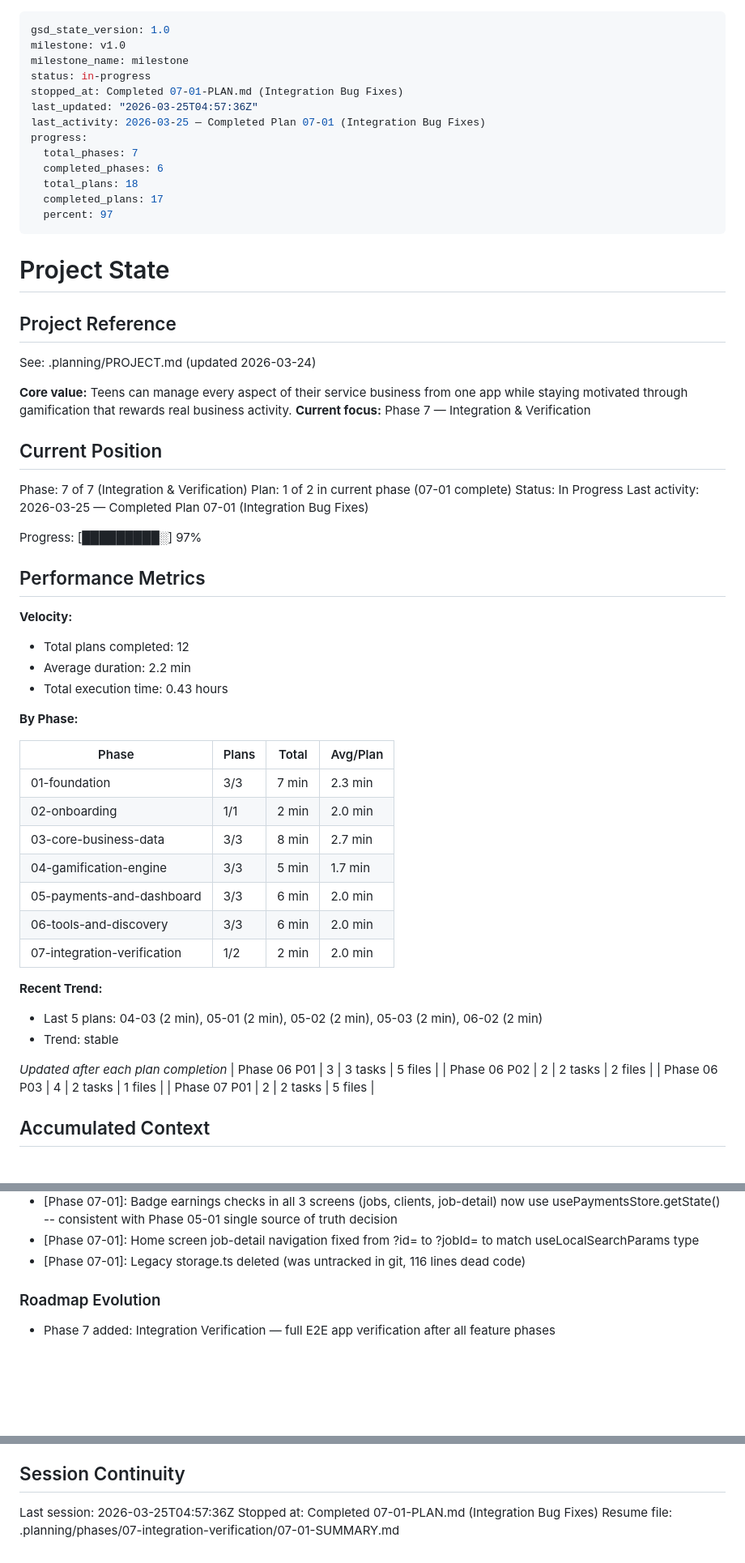
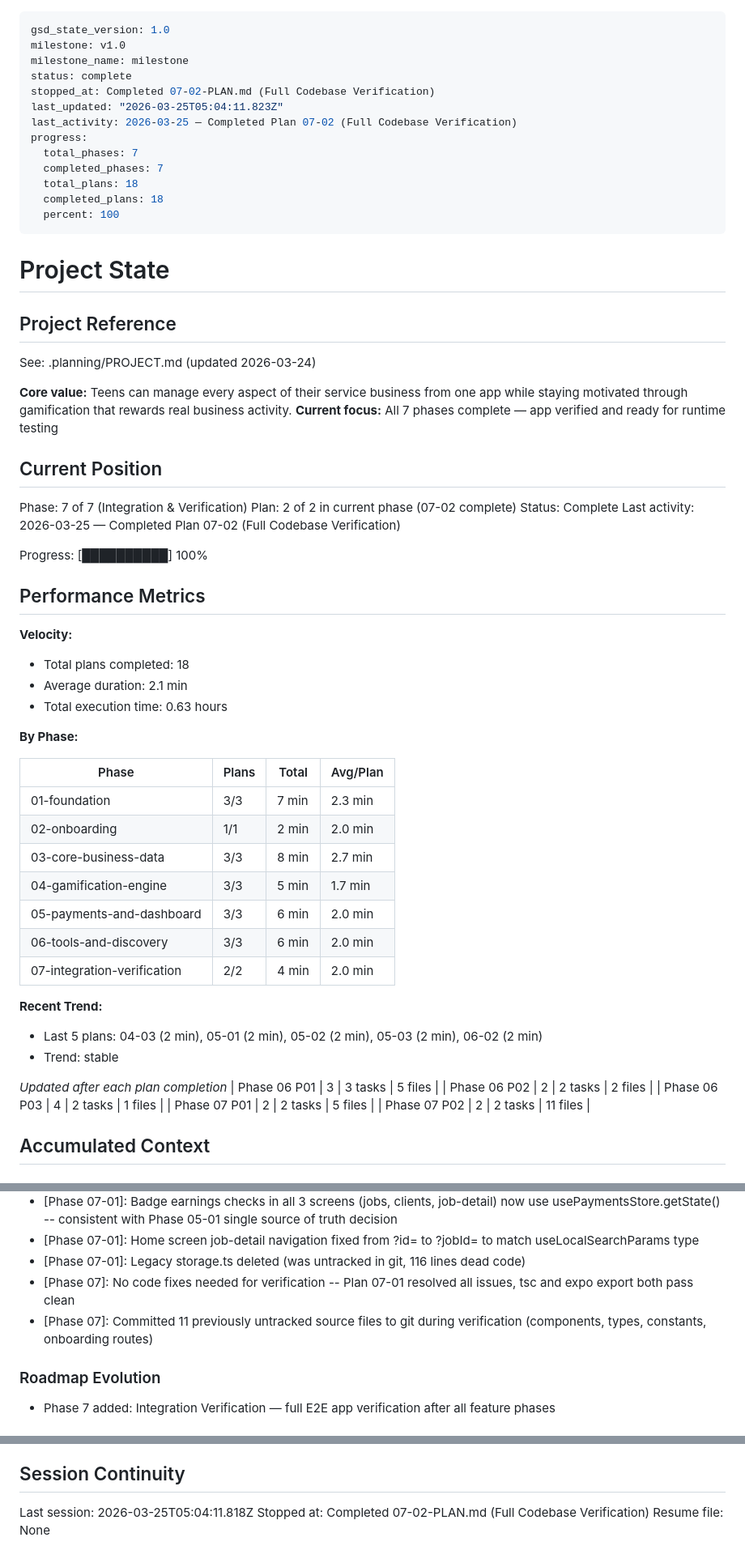
Before and after one commit to joshwiersema/HustleHub, a Markdown page: .planning/STATE.md, 3 parts joined by grey strips. Shown at 81% size. Drawn GitHub-style; blank space fills up the shorter version.

Commit message:
docs(07-02): complete Full Codebase Verification plan
- TypeScript strict-mode: zero errors across entire codebase
- Expo Metro bundler: 895 modules bundled successfully
- All 7 phases complete, 18/18 plans executed
- STATE.md updated to 100% complete
- ROADMAP.md phase 7 marked complete

Co-Authored-By: Claude Opus 4.6 (1M context) <noreply@anthropic.com>

```diff
--- a/.planning/STATE.md
+++ b/.planning/STATE.md
@@ -2,16 +2,16 @@
 gsd_state_version: 1.0
 milestone: v1.0
 milestone_name: milestone
-status: in-progress
-stopped_at: Completed 07-01-PLAN.md (Integration Bug Fixes)
-last_updated: "2026-03-25T04:57:36Z"
-last_activity: 2026-03-25 — Completed Plan 07-01 (Integration Bug Fixes)
+status: complete
+stopped_at: Completed 07-02-PLAN.md (Full Codebase Verification)
+last_updated: "2026-03-25T05:04:11.823Z"
+last_activity: 2026-03-25 — Completed Plan 07-02 (Full Codebase Verification)
 progress:
   total_phases: 7
-  completed_phases: 6
+  completed_phases: 7
   total_plans: 18
-  completed_plans: 17
-  percent: 97
+  completed_plans: 18
+  percent: 100
 ---
 
 # Project State
@@ -21,23 +21,23 @@ progress:
 See: .planning/PROJECT.md (updated 2026-03-24)
 
 **Core value:** Teens can manage every aspect of their service business from one app while staying motivated through gamification that rewards real business activity.
-**Current focus:** Phase 7 — Integration & Verification
+**Current focus:** All 7 phases complete — app verified and ready for runtime testing
 
 ## Current Position
 
 Phase: 7 of 7 (Integration & Verification)
-Plan: 1 of 2 in current phase (07-01 complete)
-Status: In Progress
-Last activity: 2026-03-25 — Completed Plan 07-01 (Integration Bug Fixes)
+Plan: 2 of 2 in current phase (07-02 complete)
+Status: Complete
+Last activity: 2026-03-25 — Completed Plan 07-02 (Full Codebase Verification)
 
-Progress: [█████████░] 97%
+Progress: [██████████] 100%
 
 ## Performance Metrics
 
 **Velocity:**
-- Total plans completed: 12
-- Average duration: 2.2 min
-- Total execution time: 0.43 hours
+- Total plans completed: 18
+- Average duration: 2.1 min
+- Total execution time: 0.63 hours
 
 **By Phase:**
 
@@ -49,7 +49,7 @@ Progress: [█████████░] 97%
 | 04-gamification-engine | 3/3 | 5 min | 1.7 min |
 | 05-payments-and-dashboard | 3/3 | 6 min | 2.0 min |
 | 06-tools-and-discovery | 3/3 | 6 min | 2.0 min |
-| 07-integration-verification | 1/2 | 2 min | 2.0 min |
+| 07-integration-verification | 2/2 | 4 min | 2.0 min |
 
 **Recent Trend:**
 - Last 5 plans: 04-03 (2 min), 05-01 (2 min), 05-02 (2 min), 05-03 (2 min), 06-02 (2 min)
@@ -60,6 +60,7 @@ Progress: [█████████░] 97%
 | Phase 06 P02 | 2 | 2 tasks | 2 files |
 | Phase 06 P03 | 4 | 2 tasks | 1 files |
 | Phase 07 P01 | 2 | 2 tasks | 5 files |
+| Phase 07 P02 | 2 | 2 tasks | 11 files |
 
 ## Accumulated Context
 
@@ -120,6 +121,8 @@ Recent decisions affecting current work:
 - [Phase 07-01]: Badge earnings checks in all 3 screens (jobs, clients, job-detail) now use usePaymentsStore.getState() -- consistent with Phase 05-01 single source of truth decision
 - [Phase 07-01]: Home screen job-detail navigation fixed from ?id= to ?jobId= to match useLocalSearchParams type
 - [Phase 07-01]: Legacy storage.ts deleted (was untracked in git, 116 lines dead code)
+- [Phase 07]: No code fixes needed for verification -- Plan 07-01 resolved all issues, tsc and expo export both pass clean
+- [Phase 07]: Committed 11 previously untracked source files to git during verification (components, types, constants, onboarding routes)
 
 ### Roadmap Evolution
 
@@ -138,6 +141,6 @@ None yet.
 
 ## Session Continuity
 
-Last session: 2026-03-25T04:57:36Z
-Stopped at: Completed 07-01-PLAN.md (Integration Bug Fixes)
-Resume file: .planning/phases/07-integration-verification/07-01-SUMMARY.md
+Last session: 2026-03-25T05:04:11.818Z
+Stopped at: Completed 07-02-PLAN.md (Full Codebase Verification)
+Resume file: None
```
Also changed, not shown: .planning/ROADMAP.md (+5 -5 lines), 1 other file.
